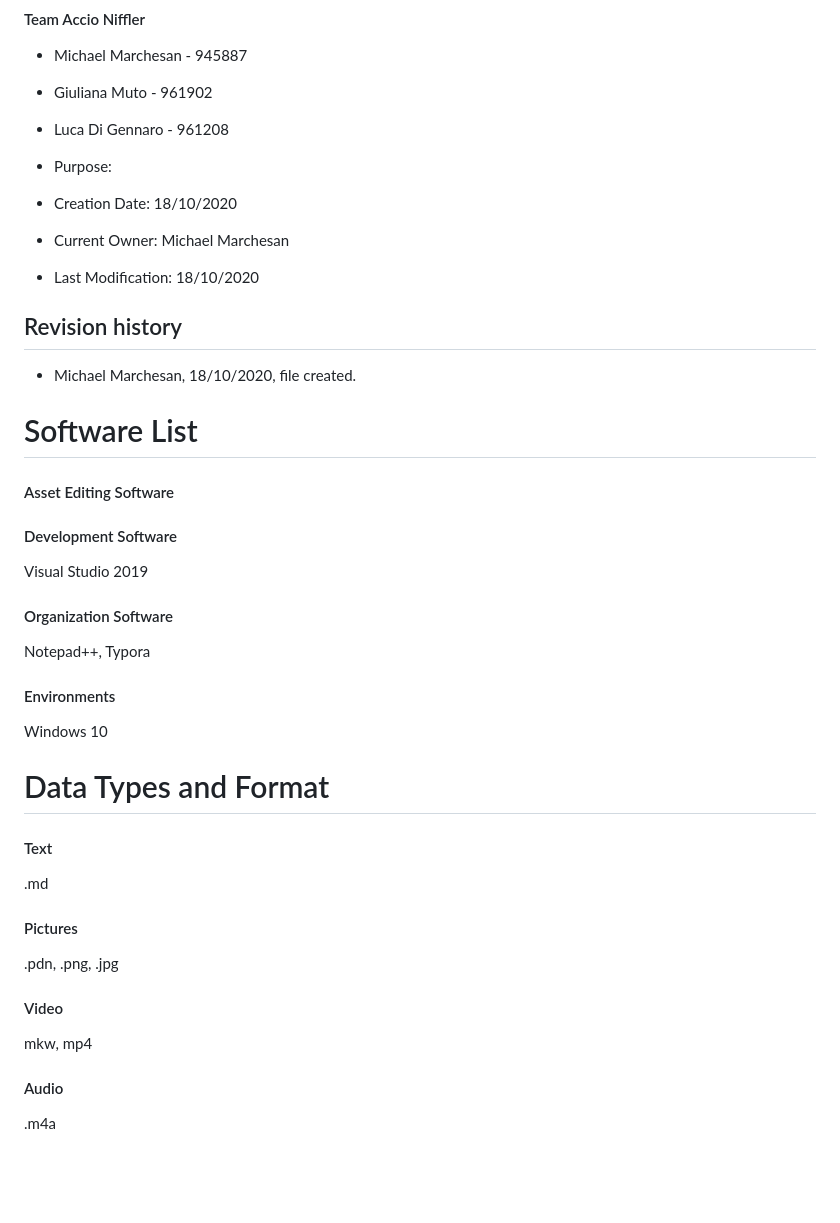
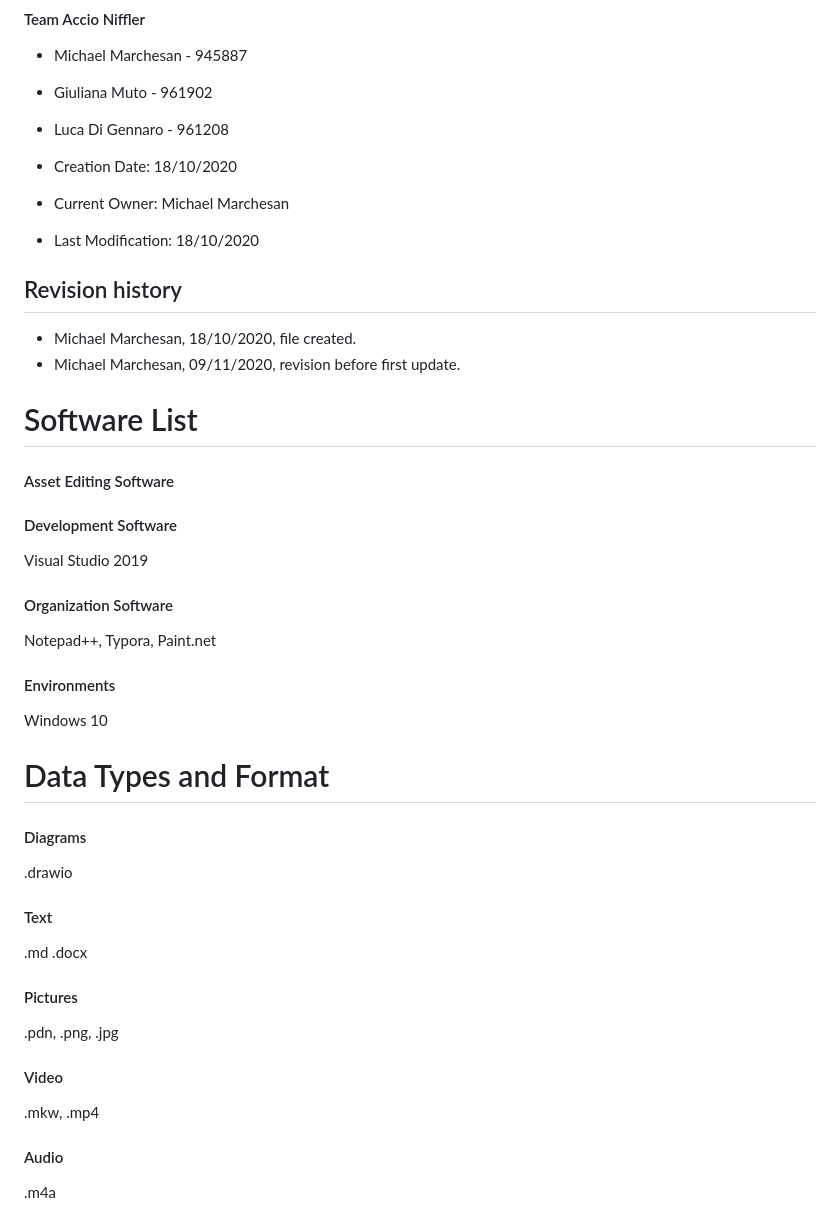
Before and after one commit to Sephirothbahamut/Accio-Niffler, a Markdown page: DOD.md, the part around the change. Drawn GitHub-style; blank space fills up the shorter version.

```diff
--- a/DOD.md
+++ b/DOD.md
@@ -5,7 +5,6 @@
 - Giuliana Muto - 961902
 - Luca Di Gennaro - 961208
 
-- Purpose:
 - Creation Date: 18/10/2020
 - Current Owner: Michael Marchesan
 - Last Modification: 18/10/2020
@@ -13,6 +12,7 @@
 ## Revision history
 
 - Michael Marchesan, 18/10/2020, file created.
+- Michael Marchesan, 09/11/2020, revision before first update.
 
 # Software List
 
@@ -22,21 +22,24 @@
 Visual Studio 2019
 
 #### Organization Software
-Notepad++, Typora
+Notepad++, Typora, Paint.net
 
 #### Environments
 Windows 10
 
 # Data Types and Format
 
+#### Diagrams
+.drawio
+
 #### Text
-.md
+.md .docx
 
 #### Pictures
 .pdn, .png, .jpg
 
 #### Video
-mkw, mp4
+.mkw, .mp4
 
 #### Audio
 .m4a
```
Also changed, not shown: Pictures/Story_flowchart.png, 2 other files.
